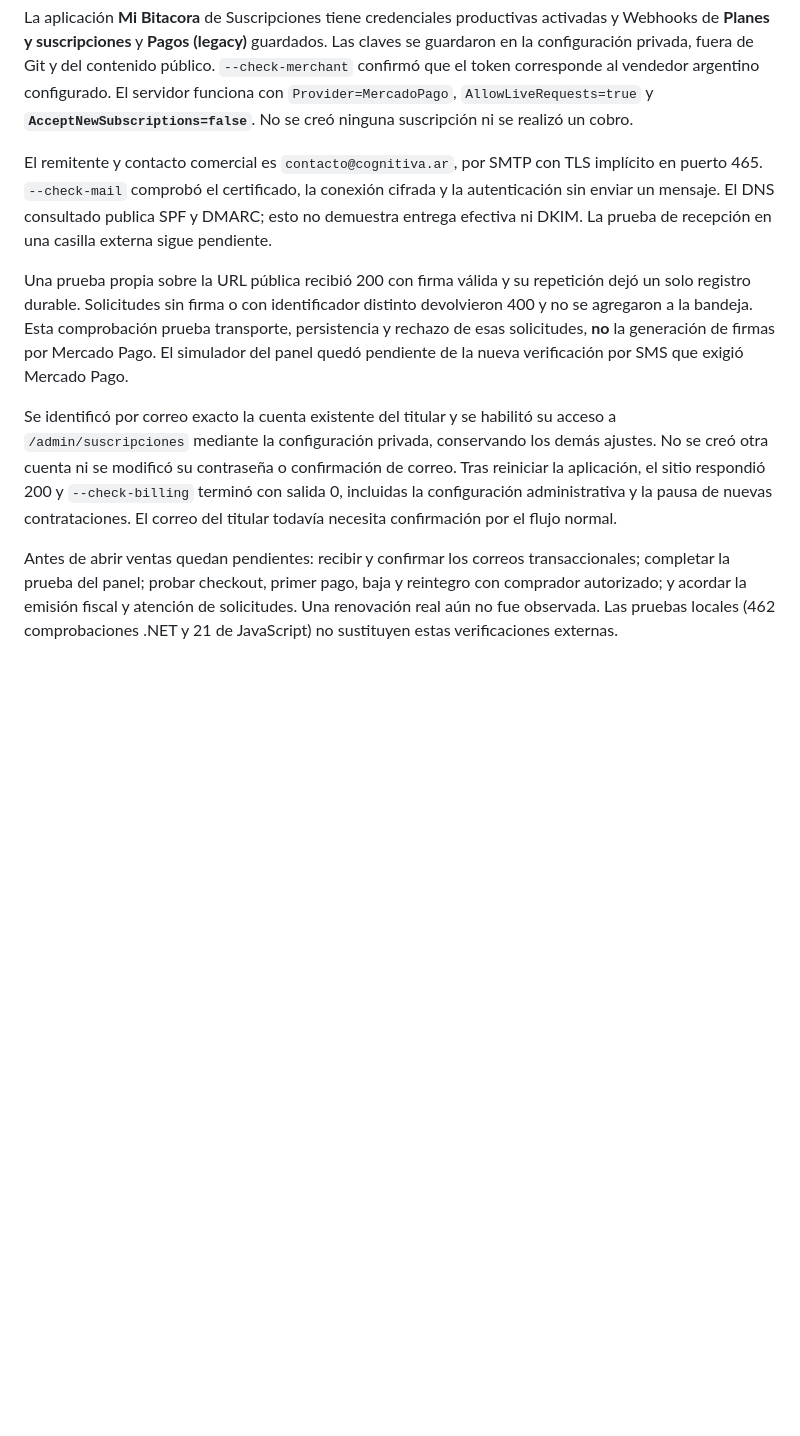
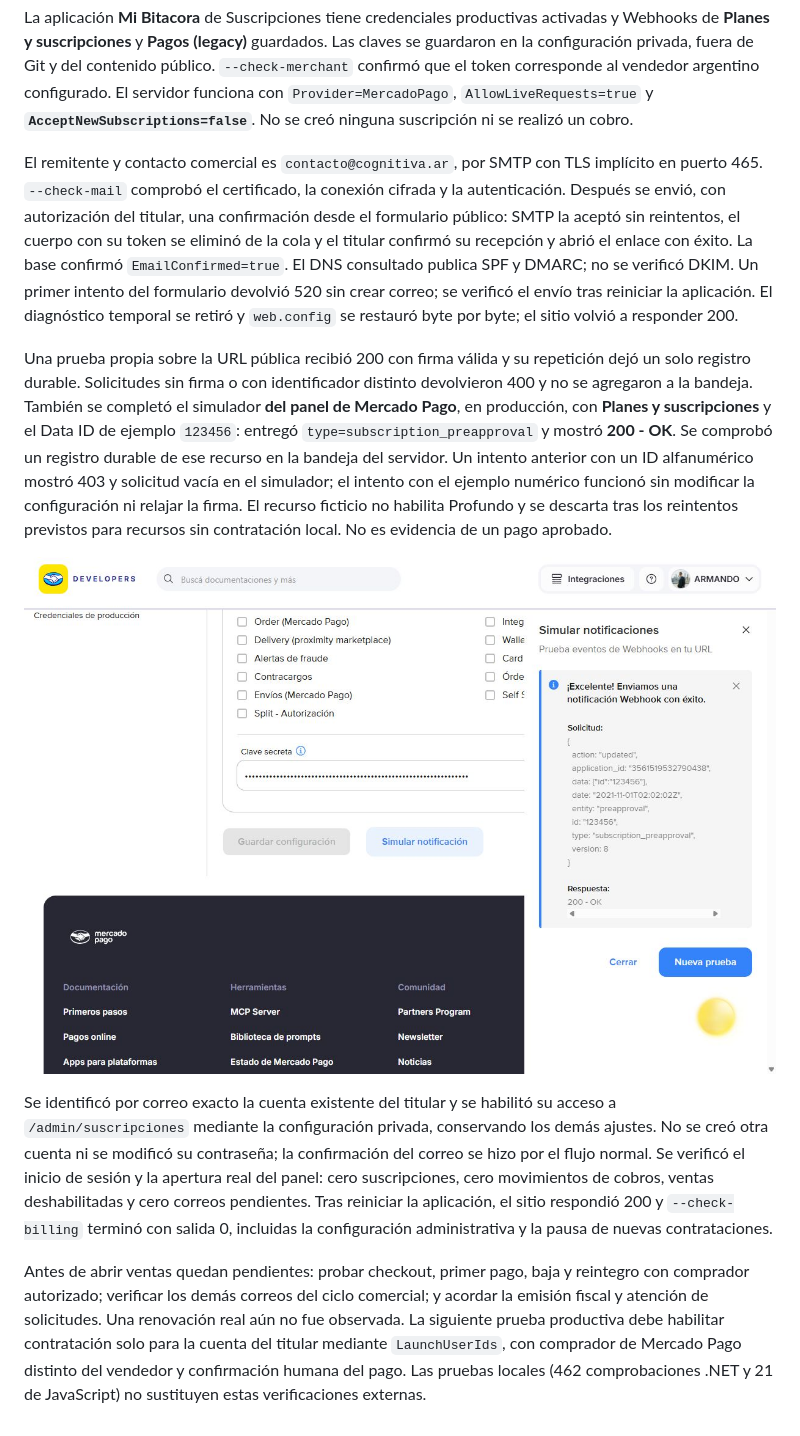
Before and after one commit to ArmandIsCoding/MiBitacora.ar, a Markdown page: docs/lanzamiento-mercado-pago.md, the part around the change. GitHub-like rendering; pictures changed too: docs/webhooks-mercadopago.jpg (added); blank space fills up the shorter version.

Commit message:
docs: verificar correo, administración y webhook real de Mercado Pago

```diff
--- a/docs/lanzamiento-mercado-pago.md
+++ b/docs/lanzamiento-mercado-pago.md
@@ -89,10 +89,12 @@ Se publicó y verificó el código `dd25d4c` en `https://mibitacora.ar`, con res
 
 La aplicación **Mi Bitacora** de Suscripciones tiene credenciales productivas activadas y Webhooks de **Planes y suscripciones** y **Pagos (legacy)** guardados. Las claves se guardaron en la configuración privada, fuera de Git y del contenido público. `--check-merchant` confirmó que el token corresponde al vendedor argentino configurado. El servidor funciona con `Provider=MercadoPago`, `AllowLiveRequests=true` y **`AcceptNewSubscriptions=false`**. No se creó ninguna suscripción ni se realizó un cobro.
 
-El remitente y contacto comercial es `contacto@cognitiva.ar`, por SMTP con TLS implícito en puerto 465. `--check-mail` comprobó el certificado, la conexión cifrada y la autenticación sin enviar un mensaje. El DNS consultado publica SPF y DMARC; esto no demuestra entrega efectiva ni DKIM. La prueba de recepción en una casilla externa sigue pendiente.
+El remitente y contacto comercial es `contacto@cognitiva.ar`, por SMTP con TLS implícito en puerto 465. `--check-mail` comprobó el certificado, la conexión cifrada y la autenticación. Después se envió, con autorización del titular, una confirmación desde el formulario público: SMTP la aceptó sin reintentos, el cuerpo con su token se eliminó de la cola y el titular confirmó su recepción y abrió el enlace con éxito. La base confirmó `EmailConfirmed=true`. El DNS consultado publica SPF y DMARC; no se verificó DKIM. Un primer intento del formulario devolvió 520 sin crear correo; se verificó el envío tras reiniciar la aplicación. El diagnóstico temporal se retiró y `web.config` se restauró byte por byte; el sitio volvió a responder 200.
 
-Una prueba propia sobre la URL pública recibió 200 con firma válida y su repetición dejó un solo registro durable. Solicitudes sin firma o con identificador distinto devolvieron 400 y no se agregaron a la bandeja. Esta comprobación prueba transporte, persistencia y rechazo de esas solicitudes, **no** la generación de firmas por Mercado Pago. El simulador del panel quedó pendiente de la nueva verificación por SMS que exigió Mercado Pago.
+Una prueba propia sobre la URL pública recibió 200 con firma válida y su repetición dejó un solo registro durable. Solicitudes sin firma o con identificador distinto devolvieron 400 y no se agregaron a la bandeja. También se completó el simulador **del panel de Mercado Pago**, en producción, con **Planes y suscripciones** y el Data ID de ejemplo `123456`: entregó `type=subscription_preapproval` y mostró **200 - OK**. Se comprobó un registro durable de ese recurso en la bandeja del servidor. Un intento anterior con un ID alfanumérico mostró 403 y solicitud vacía en el simulador; el intento con el ejemplo numérico funcionó sin modificar la configuración ni relajar la firma. El recurso ficticio no habilita Profundo y se descarta tras los reintentos previstos para recursos sin contratación local. No es evidencia de un pago aprobado.
 
-Se identificó por correo exacto la cuenta existente del titular y se habilitó su acceso a `/admin/suscripciones` mediante la configuración privada, conservando los demás ajustes. No se creó otra cuenta ni se modificó su contraseña o confirmación de correo. Tras reiniciar la aplicación, el sitio respondió 200 y `--check-billing` terminó con salida 0, incluidas la configuración administrativa y la pausa de nuevas contrataciones. El correo del titular todavía necesita confirmación por el flujo normal.
+![Simulador de Mercado Pago: notificación de suscripción aceptada con 200 OK](webhooks-mercadopago.jpg)
 
-Antes de abrir ventas quedan pendientes: recibir y confirmar los correos transaccionales; completar la prueba del panel; probar checkout, primer pago, baja y reintegro con comprador autorizado; y acordar la emisión fiscal y atención de solicitudes. Una renovación real aún no fue observada. Las pruebas locales (462 comprobaciones .NET y 21 de JavaScript) no sustituyen estas verificaciones externas.
+Se identificó por correo exacto la cuenta existente del titular y se habilitó su acceso a `/admin/suscripciones` mediante la configuración privada, conservando los demás ajustes. No se creó otra cuenta ni se modificó su contraseña; la confirmación del correo se hizo por el flujo normal. Se verificó el inicio de sesión y la apertura real del panel: cero suscripciones, cero movimientos de cobros, ventas deshabilitadas y cero correos pendientes. Tras reiniciar la aplicación, el sitio respondió 200 y `--check-billing` terminó con salida 0, incluidas la configuración administrativa y la pausa de nuevas contrataciones.
+
+Antes de abrir ventas quedan pendientes: probar checkout, primer pago, baja y reintegro con comprador autorizado; verificar los demás correos del ciclo comercial; y acordar la emisión fiscal y atención de solicitudes. Una renovación real aún no fue observada. La siguiente prueba productiva debe habilitar contratación solo para la cuenta del titular mediante `LaunchUserIds`, con comprador de Mercado Pago distinto del vendedor y confirmación humana del pago. Las pruebas locales (462 comprobaciones .NET y 21 de JavaScript) no sustituyen estas verificaciones externas.
```
